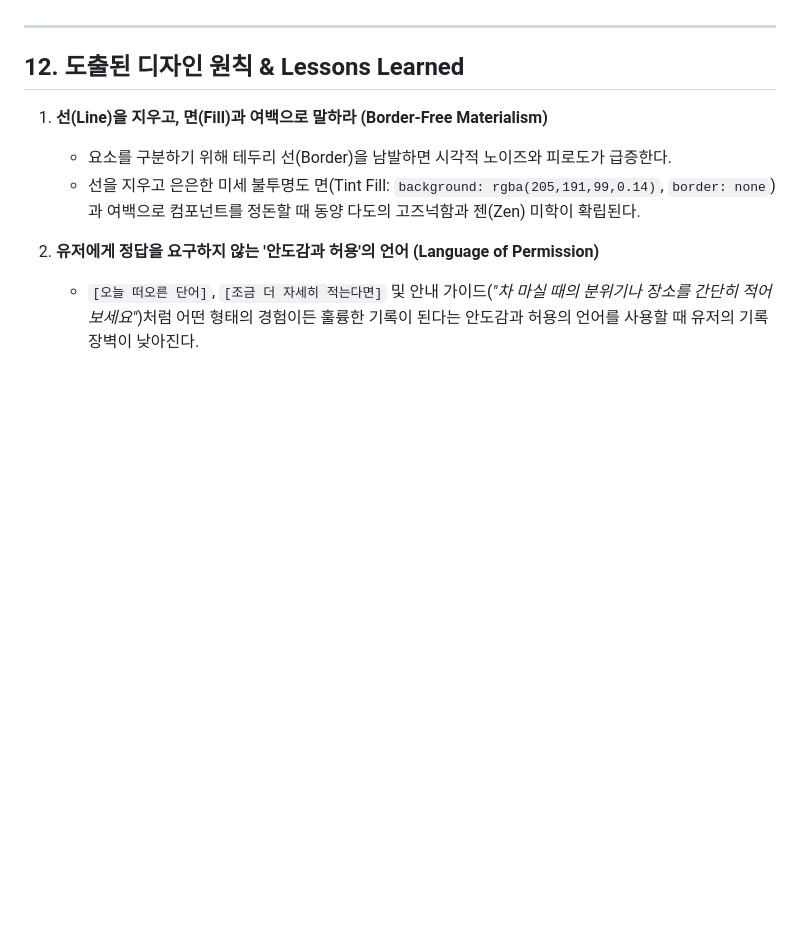
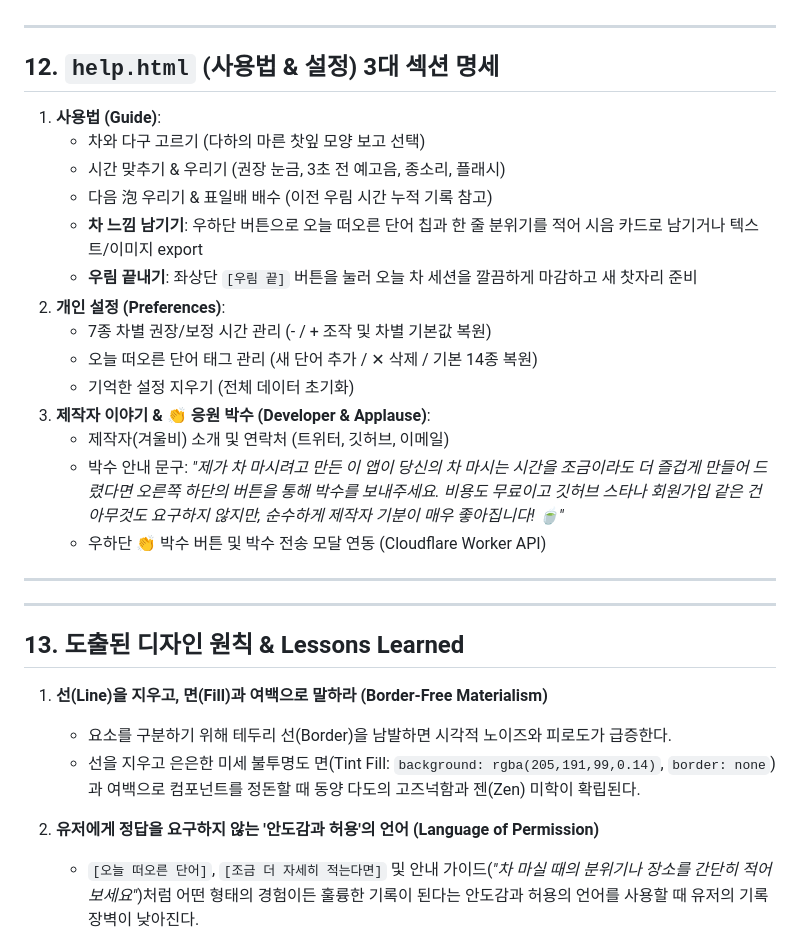
Before and after one commit to winterrainlee/tea-timer, a Markdown page: docs/design-tea-feeling.md, the part around the change. Drawn GitHub-style; blank space fills up the shorter version.

Commit message:
docs: help.html 3대 섹션(사용법 5단계, 개인 설정, 제작자 원문 박수) 통합 명세 수록

```diff
--- a/docs/design-tea-feeling.md
+++ b/docs/design-tea-feeling.md
@@ -185,7 +185,28 @@ ROADMAP 우선순위 8 `[이번 차의 느낌]` 기록 MVP를 두 단계로 쪼
 
 ---
 
-## 12. 도출된 디자인 원칙 & Lessons Learned
+## 12. `help.html` (사용법 & 설정) 3대 섹션 명세
+
+1. **사용법 (Guide)**:
+   - 차와 다구 고르기 (다하의 마른 찻잎 모양 보고 선택)
+   - 시간 맞추기 & 우리기 (권장 눈금, 3초 전 예고음, 종소리, 플래시)
+   - 다음 泡 우리기 & 표일배 배수 (이전 우림 시간 누적 기록 참고)
+   - **차 느낌 남기기**: 우하단 버튼으로 오늘 떠오른 단어 칩과 한 줄 분위기를 적어 시음 카드로 남기거나 텍스트/이미지 export
+   - **우림 끝내기**: 좌상단 `[우림 끝]` 버튼을 눌러 오늘 차 세션을 깔끔하게 마감하고 새 찻자리 준비
+2. **개인 설정 (Preferences)**:
+   - 7종 차별 권장/보정 시간 관리 (- / + 조작 및 차별 기본값 복원)
+   - 오늘 떠오른 단어 태그 관리 (새 단어 추가 / ✕ 삭제 / 기본 14종 복원)
+   - 기억한 설정 지우기 (전체 데이터 초기화)
+3. **제작자 이야기 & 👏 응원 박수 (Developer & Applause)**:
+   - 제작자(겨울비) 소개 및 연락처 (트위터, 깃허브, 이메일)
+   - 박수 안내 문구: *"제가 차 마시려고 만든 이 앱이 당신의 차 마시는 시간을 조금이라도 더 즐겁게 만들어 드렸다면 오른쪽 하단의 버튼을 통해 박수를 보내주세요. 비용도 무료이고 깃허브 스타나 회원가입 같은 건 아무것도 요구하지 않지만, 순수하게 제작자 기분이 매우 좋아집니다! 🍵"*
+   - 우하단 👏 박수 버튼 및 박수 전송 모달 연동 (Cloudflare Worker API)
+
+---
+
+---
+
+## 13. 도출된 디자인 원칙 & Lessons Learned
 
 1. **선(Line)을 지우고, 면(Fill)과 여백으로 말하라 (Border-Free Materialism)**
    - 요소를 구분하기 위해 테두리 선(Border)을 남발하면 시각적 노이즈와 피로도가 급증한다.
```
